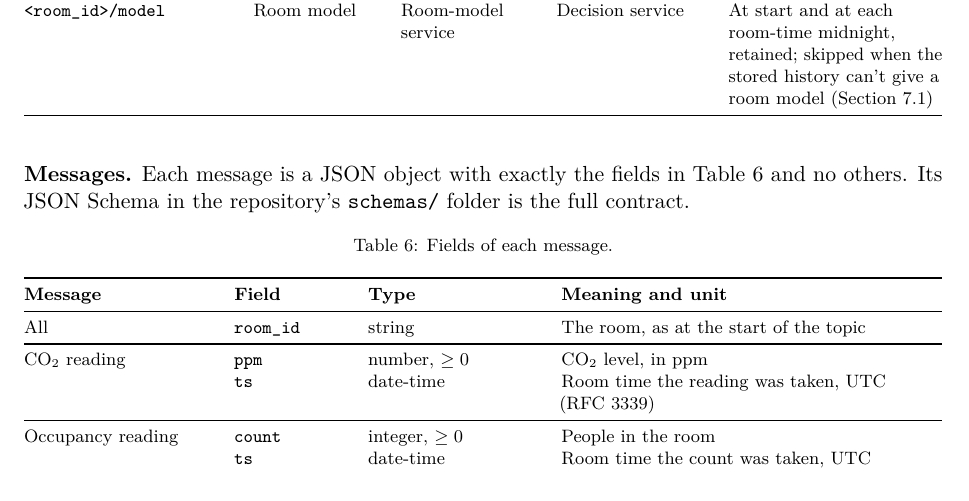
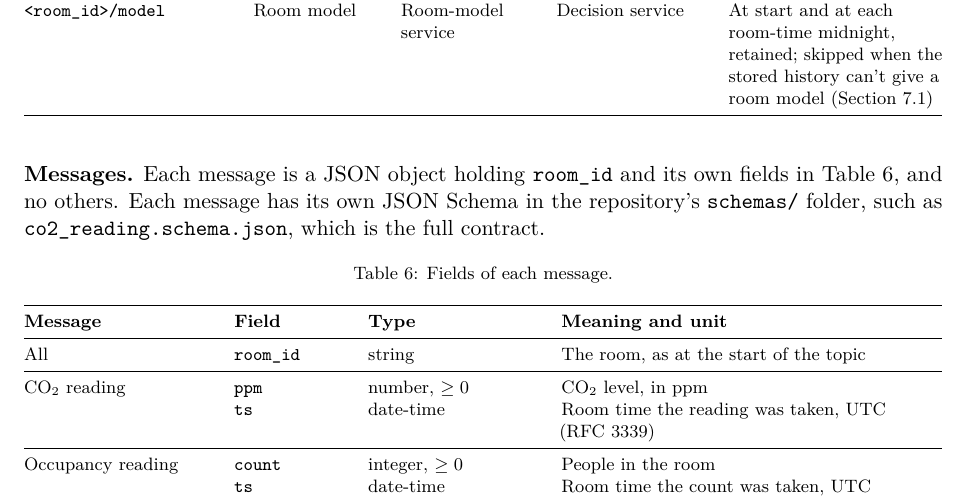
Before and after one commit to OscarEngelmark/smart-ventilation, a LaTeX document (latex/report/report.tex): part of page 9 of 12, cut so that both start at the same text. Compiled offline with pdfLaTeX.

Commit message:
Clarify that each message has its own schema
Reword the Messages paragraph in latex/report/report.tex: each message
holds room_id plus its own fields, checked by its own JSON Schema.

```diff
--- a/latex/report/report.tex
+++ b/latex/report/report.tex
@@ -656,9 +656,11 @@ model (Section~\ref{sec:decision-logic}) \\
 \end{longtable}
 }
 
-\textbf{Messages.} Each message is a JSON object with exactly the fields
-in Table~\ref{tab:fields} and no others. Its JSON Schema in the
-repository's \texttt{schemas/} folder is the full contract.
+\textbf{Messages.} Each message is a JSON object holding
+\texttt{room\_id} and its own fields in Table~\ref{tab:fields}, and no
+others. Each message has its own JSON Schema in the repository's
+\texttt{schemas/} folder, such as \texttt{co2\_reading.schema.json},
+which is the full contract.
 
 {\small
 \begin{longtable}[]{@{}
```
